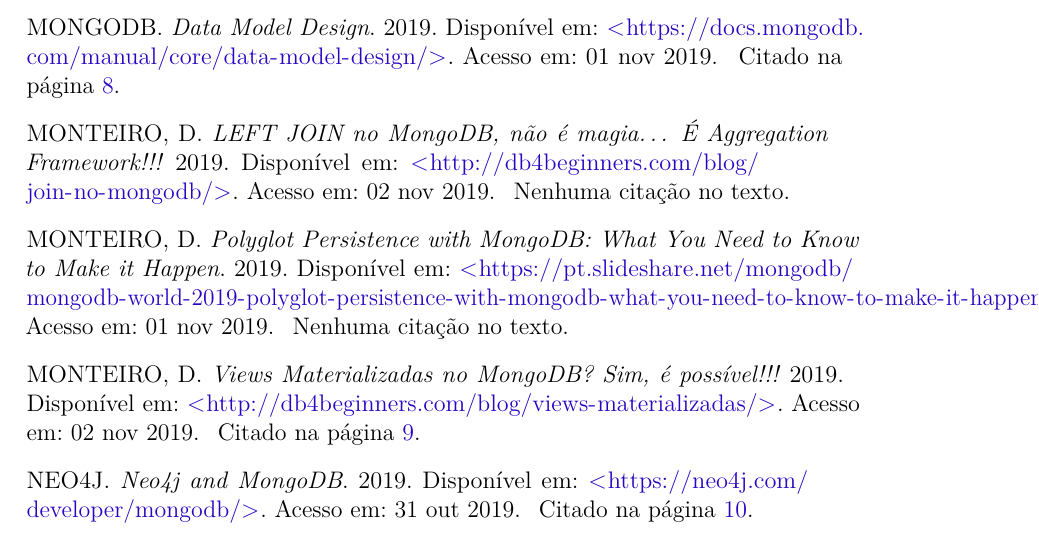
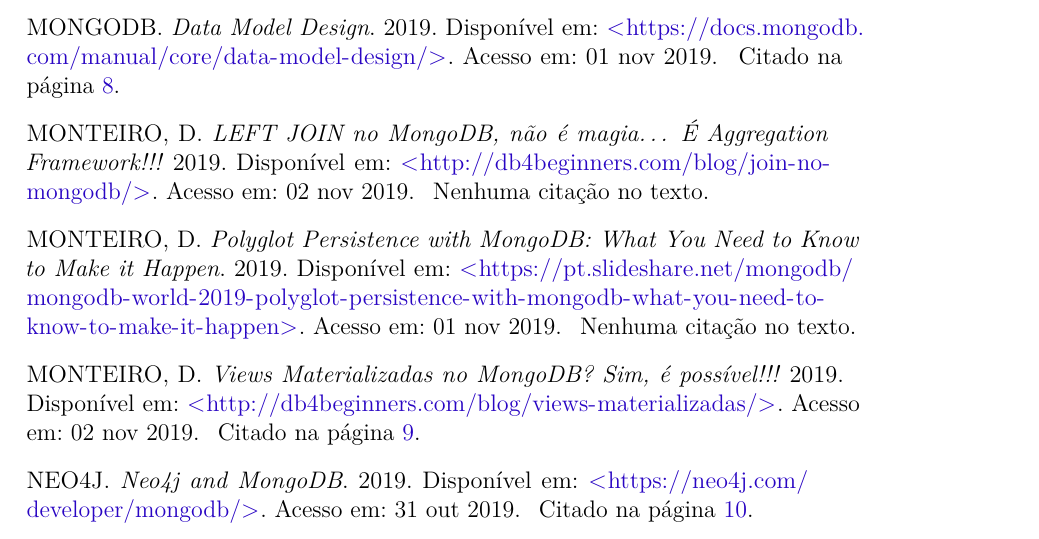
Before and after one commit to vanessametonini/modelagem-nosql, a LaTeX thesis (modelagem-nosql.tex): part of page 17 of 17, cut so that both start at the same text. Compiled offline with pdfLaTeX.

Commit message:
add url macro

```diff
--- a/modelagem-nosql.tex
+++ b/modelagem-nosql.tex
@@ -75,6 +75,10 @@
 % ---
 \usepackage{multicol}
 \usepackage{multirow}
+\usepackage{url}
+\makeatletter
+\g@addto@macro{\UrlBreaks}{\UrlOrds}
+\makeatother
 % ---
 
 % ---
```
Also changed, not shown: modelagem-nosql.bib (+1 -1 lines).
